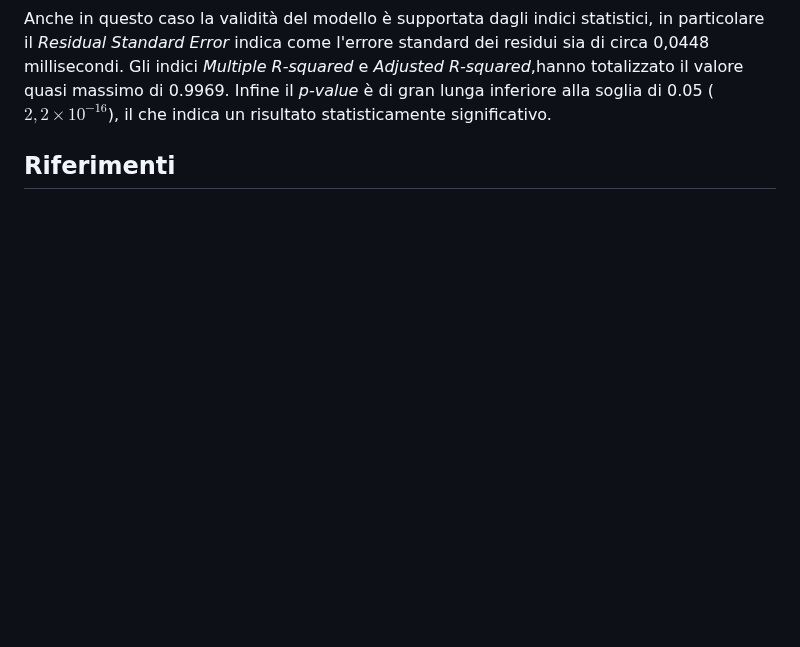
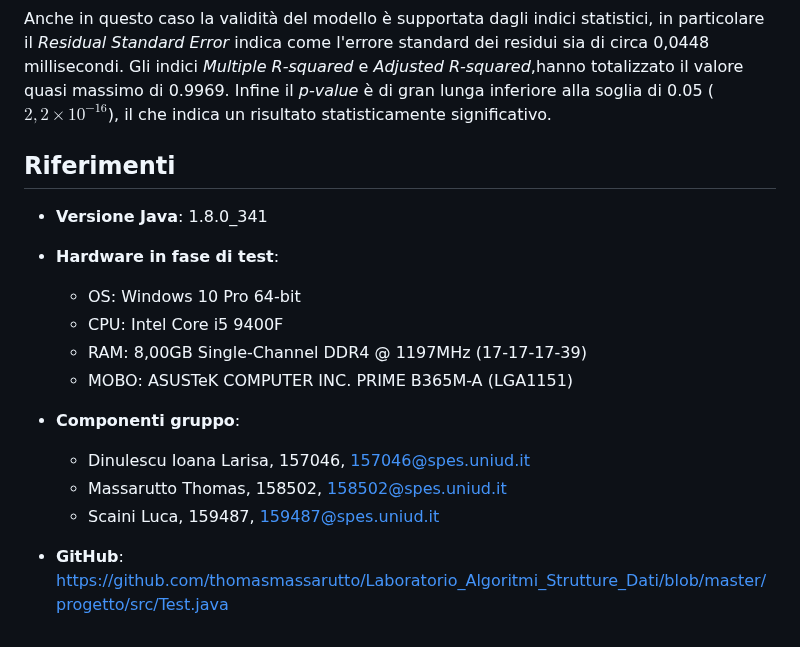
Before and after one commit to thomasmassarutto/Laboratorio_Algoritmi_Strutture_Dati, a Markdown page: progetto/relazione/testorelazione.md, the part around the change. Drawn GitHub-style; blank space fills up the shorter version.

Commit message:
documentazione v1.0

```diff
--- a/progetto/relazione/testorelazione.md
+++ b/progetto/relazione/testorelazione.md
@@ -200,3 +200,20 @@ $$
 Anche in questo caso la validità del modello è supportata dagli indici statistici, in particolare il _Residual Standard Error_ indica come l'errore standard dei residui sia di circa 0,0448 millisecondi. Gli indici _Multiple R-squared_ e _Adjusted R-squared_,hanno totalizzato il valore quasi massimo di 0.9969. Infine il _p-value_ è di gran lunga inferiore alla soglia di 0.05 ($2,2 \times 10^{-16}$), il che indica un risultato statisticamente significativo.
 
 ## Riferimenti
+
+- **Versione Java**: 1.8.0_341
+
+- **Hardware in fase di test**:
+
+	 * OS: Windows 10 Pro 64-bit
+	 * CPU: Intel Core i5 9400F
+	 * RAM: 8,00GB Single-Channel DDR4 @ 1197MHz (17-17-17-39)
+	 * MOBO: ASUSTeK COMPUTER INC. PRIME B365M-A (LGA1151)
+
+- **Componenti gruppo**:
+
+	* Dinulescu Ioana Larisa, 157046, 157046@spes.uniud.it
+	* Massarutto Thomas, 158502, 158502@spes.uniud.it
+	* Scaini Luca, 159487, 159487@spes.uniud.it
+
+- **GitHub**: https://github.com/thomasmassarutto/Laboratorio_Algoritmi_Strutture_Dati/blob/master/progetto/src/Test.java
```
